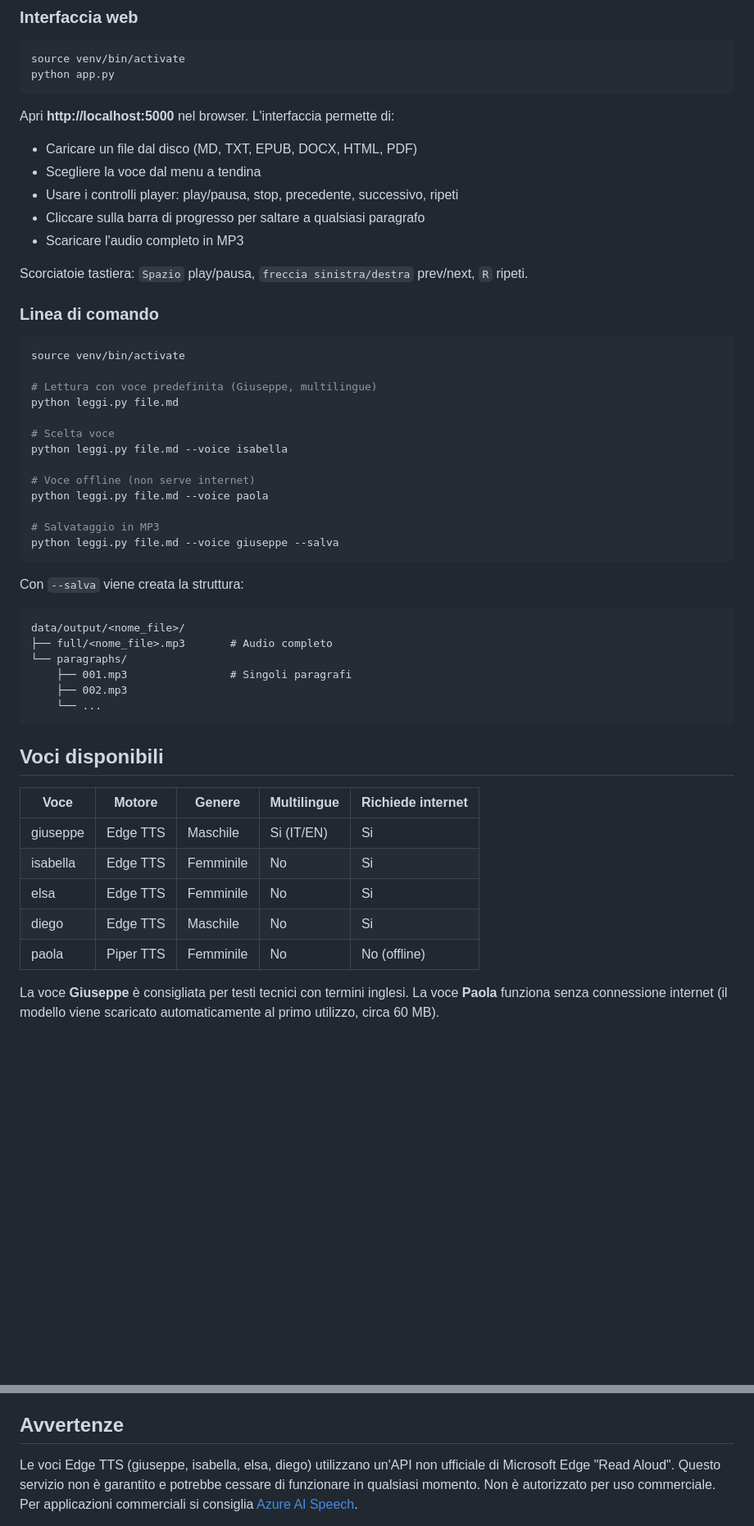
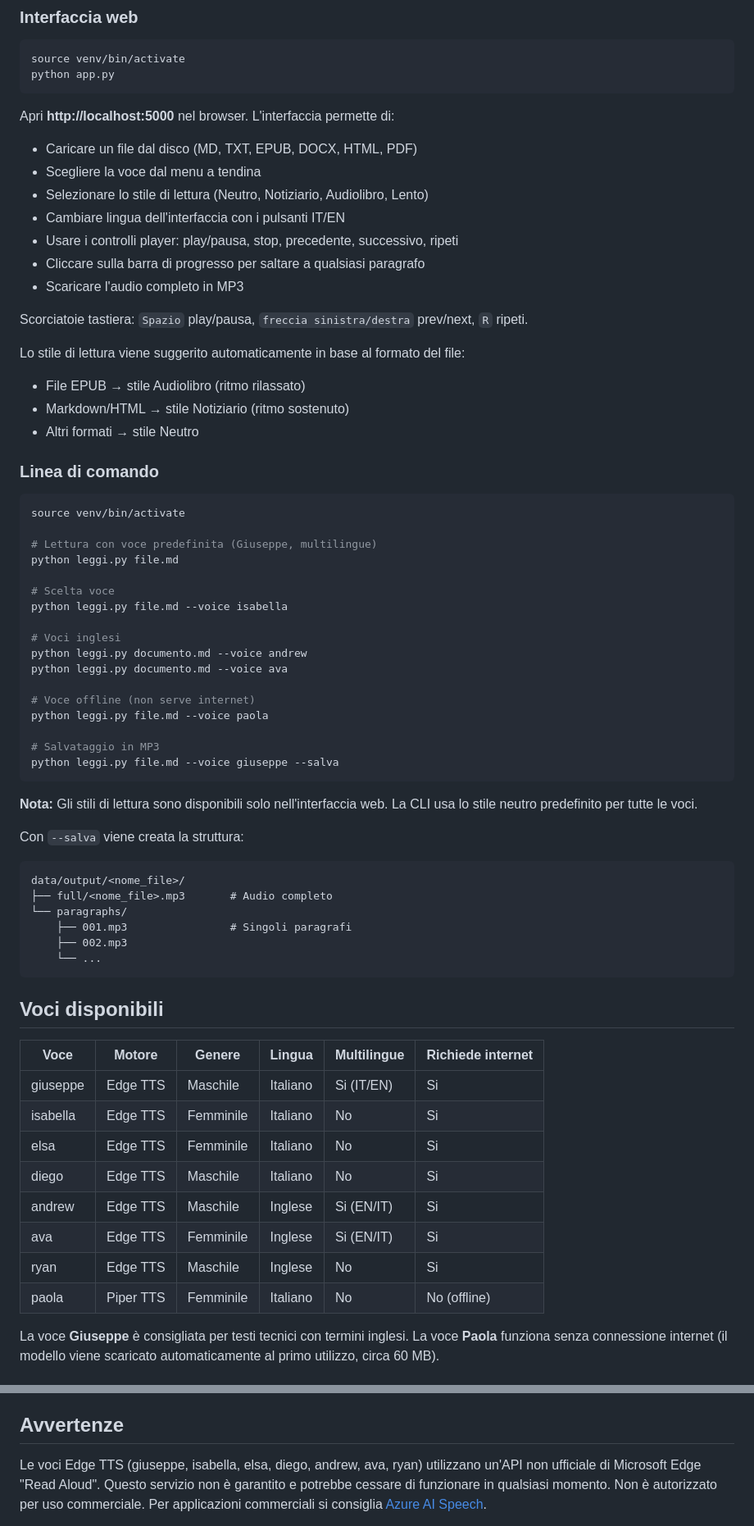
Before and after one commit to AndreaBonn/text-to-speech, a Markdown page: README.it.md, 2 parts joined by grey strips. Shown at 82% size. Rendered like a GitHub page; blank space fills up the shorter version.

````diff
--- a/README.it.md
+++ b/README.it.md
@@ -105,11 +108,18 @@ Apri **http://localhost:5000** nel browser. L'interfaccia permette di:
 
 - Caricare un file dal disco (MD, TXT, EPUB, DOCX, HTML, PDF)
 - Scegliere la voce dal menu a tendina
+- Selezionare lo stile di lettura (Neutro, Notiziario, Audiolibro, Lento)
+- Cambiare lingua dell'interfaccia con i pulsanti IT/EN
 - Usare i controlli player: play/pausa, stop, precedente, successivo, ripeti
 - Cliccare sulla barra di progresso per saltare a qualsiasi paragrafo
 - Scaricare l'audio completo in MP3
 
 Scorciatoie tastiera: `Spazio` play/pausa, `freccia sinistra/destra` prev/next, `R` ripeti.
+
+Lo stile di lettura viene suggerito automaticamente in base al formato del file:
+- File EPUB → stile Audiolibro (ritmo rilassato)
+- Markdown/HTML → stile Notiziario (ritmo sostenuto)
+- Altri formati → stile Neutro
 
 ### Linea di comando
 
@@ -122,12 +132,19 @@ python leggi.py file.md
 # Scelta voce
 python leggi.py file.md --voice isabella
 
+# Voci inglesi
+python leggi.py documento.md --voice andrew
+python leggi.py documento.md --voice ava
+
 # Voce offline (non serve internet)
 python leggi.py file.md --voice paola
 
 # Salvataggio in MP3
 python leggi.py file.md --voice giuseppe --salva
 ```
+
+**Nota:** Gli stili di lettura sono disponibili solo nell'interfaccia web. La CLI
+usa lo stile neutro predefinito per tutte le voci.
 
 Con `--salva` viene creata la struttura:
 ```
@@ -141,13 +158,16 @@ data/output/<nome_file>/
 
 ## Voci disponibili
 
-| Voce | Motore | Genere | Multilingue | Richiede internet |
-|------|--------|--------|-------------|-------------------|
-| giuseppe | Edge TTS | Maschile | Si (IT/EN) | Si |
-| isabella | Edge TTS | Femminile | No | Si |
-| elsa | Edge TTS | Femminile | No | Si |
-| diego | Edge TTS | Maschile | No | Si |
-| paola | Piper TTS | Femminile | No | No (offline) |
+| Voce | Motore | Genere | Lingua | Multilingue | Richiede internet |
+|------|--------|--------|--------|-------------|-------------------|
+| giuseppe | Edge TTS | Maschile | Italiano | Si (IT/EN) | Si |
+| isabella | Edge TTS | Femminile | Italiano | No | Si |
+| elsa | Edge TTS | Femminile | Italiano | No | Si |
+| diego | Edge TTS | Maschile | Italiano | No | Si |
+| andrew | Edge TTS | Maschile | Inglese | Si (EN/IT) | Si |
+| ava | Edge TTS | Femminile | Inglese | Si (EN/IT) | Si |
+| ryan | Edge TTS | Maschile | Inglese | No | Si |
+| paola | Piper TTS | Femminile | Italiano | No | No (offline) |
 
 La voce **Giuseppe** è consigliata per testi tecnici con termini inglesi.
 La voce **Paola** funziona senza connessione internet (il modello viene
@@ -194,9 +229,9 @@ Questo progetto è rilasciato sotto licenza **GPL-3.0**. Vedi il file
 
 ## Avvertenze
 
-Le voci Edge TTS (giuseppe, isabella, elsa, diego) utilizzano un'API non
-ufficiale di Microsoft Edge "Read Aloud". Questo servizio non è garantito
-e potrebbe cessare di funzionare in qualsiasi momento. Non è autorizzato
+Le voci Edge TTS (giuseppe, isabella, elsa, diego, andrew, ava, ryan) utilizzano
+un'API non ufficiale di Microsoft Edge "Read Aloud". Questo servizio non è
+garantito e potrebbe cessare di funzionare in qualsiasi momento. Non è autorizzato
 per uso commerciale. Per applicazioni commerciali si consiglia
 [Azure AI Speech](https://azure.microsoft.com/it-it/products/ai-services/text-to-speech).
 
````
Also changed, not shown: other parts of README.it.md (+20 -2 lines), README.md (+47 -12 lines).
